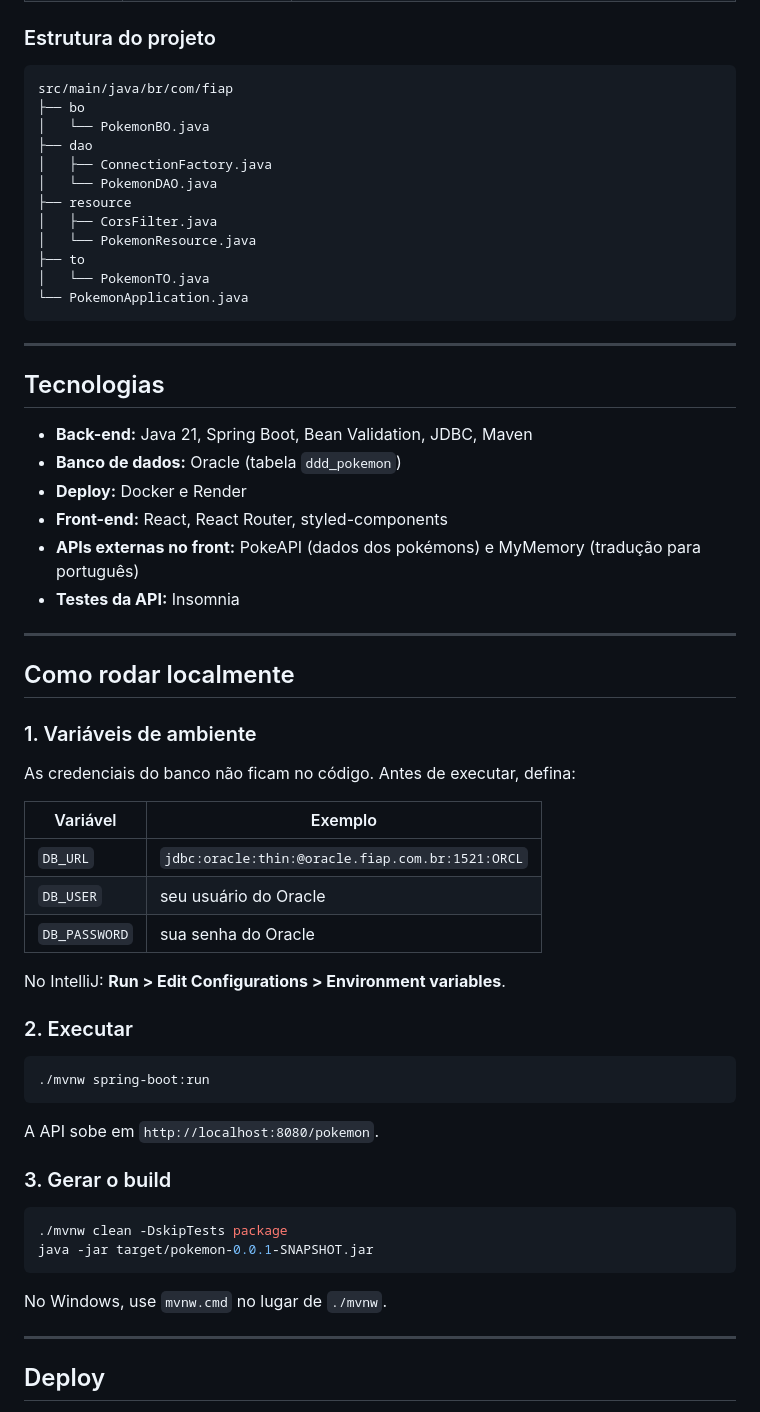
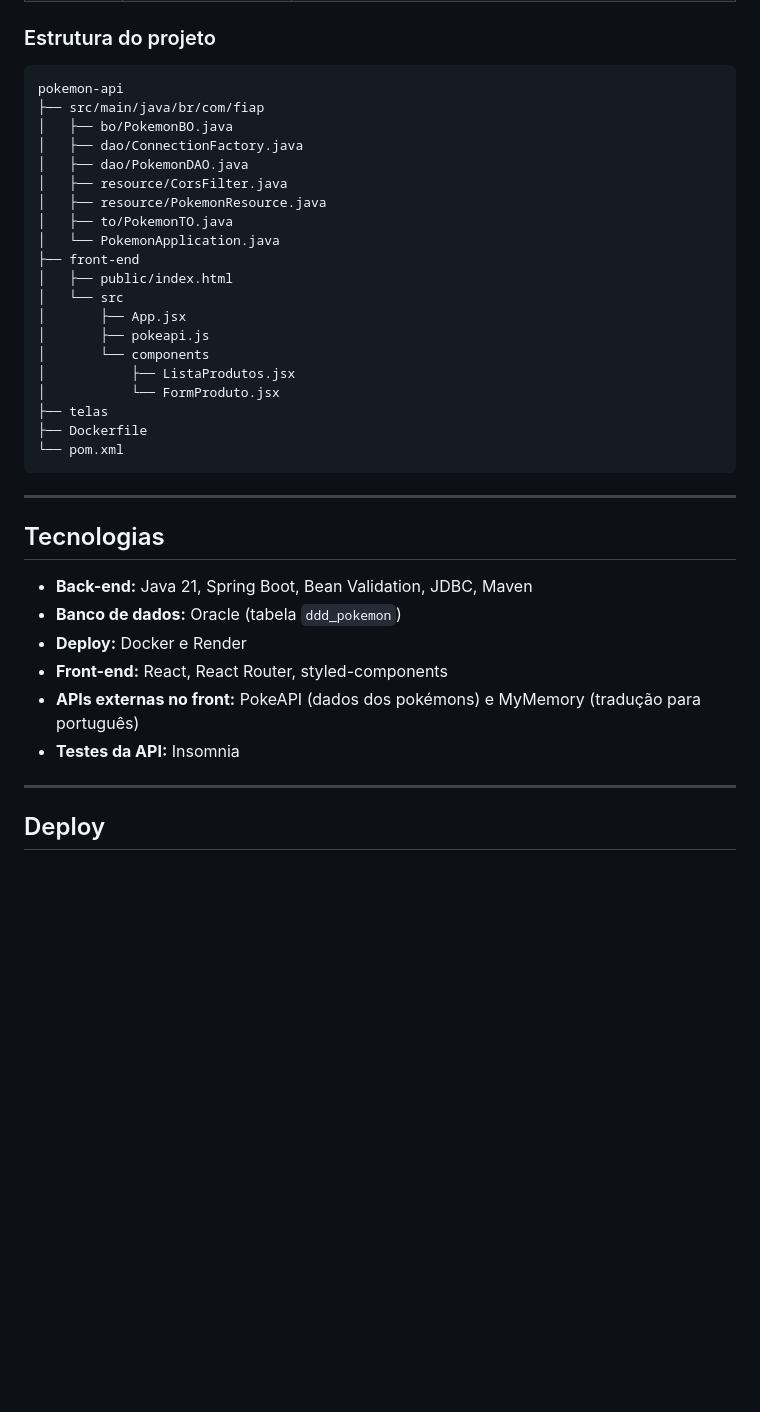
Before and after one commit to diegotrujillo011/pokemon-api, a Markdown page: README.md, the part around one of its changes. Drawn GitHub-style; blank space fills up the shorter version.

````diff
--- a/README.md
+++ b/README.md
@@ -121,18 +248,26 @@ flowchart LR
 ### Estrutura do projeto
 
 ```
-src/main/java/br/com/fiap
-├── bo
-│   └── PokemonBO.java
-├── dao
-│   ├── ConnectionFactory.java
-│   └── PokemonDAO.java
-├── resource
-│   ├── CorsFilter.java
-│   └── PokemonResource.java
-├── to
-│   └── PokemonTO.java
-└── PokemonApplication.java
+pokemon-api
+├── src/main/java/br/com/fiap
+│   ├── bo/PokemonBO.java
+│   ├── dao/ConnectionFactory.java
+│   ├── dao/PokemonDAO.java
+│   ├── resource/CorsFilter.java
+│   ├── resource/PokemonResource.java
+│   ├── to/PokemonTO.java
+│   └── PokemonApplication.java
+├── front-end
+│   ├── public/index.html
+│   └── src
+│       ├── App.jsx
+│       ├── pokeapi.js
+│       └── components
+│           ├── ListaProdutos.jsx
+│           └── FormProduto.jsx
+├── telas
+├── Dockerfile
+└── pom.xml
 ```
 
 ---
@@ -148,39 +283,6 @@ src/main/java/br/com/fiap
 
 ---
 
-## Como rodar localmente
-
-### 1. Variáveis de ambiente
-
-As credenciais do banco não ficam no código. Antes de executar, defina:
-
-| Variável | Exemplo |
-| --- | --- |
-| `DB_URL` | `jdbc:oracle:thin:@oracle.fiap.com.br:1521:ORCL` |
-| `DB_USER` | seu usuário do Oracle |
-| `DB_PASSWORD` | sua senha do Oracle |
-
-No IntelliJ: **Run > Edit Configurations > Environment variables**.
-
-### 2. Executar
-
-```bash
-./mvnw spring-boot:run
-```
-
-A API sobe em `http://localhost:8080/pokemon`.
-
-### 3. Gerar o build
-
-```bash
-./mvnw clean -DskipTests package
-java -jar target/pokemon-0.0.1-SNAPSHOT.jar
-```
-
-No Windows, use `mvnw.cmd` no lugar de `./mvnw`.
-
----
-
 ## Deploy
 
 O Render lê este repositório e usa o `Dockerfile` para montar o ambiente: uma imagem com Java 21, a compilação com o Maven e a execução do `.jar`. As variáveis `DB_URL`, `DB_USER` e `DB_PASSWORD` ficam cadastradas no painel do Render, e não no código.
````
Also changed, not shown: other parts of README.md (+169 -42 lines), telas/cadastro.png (added), telas/home.png (added).
